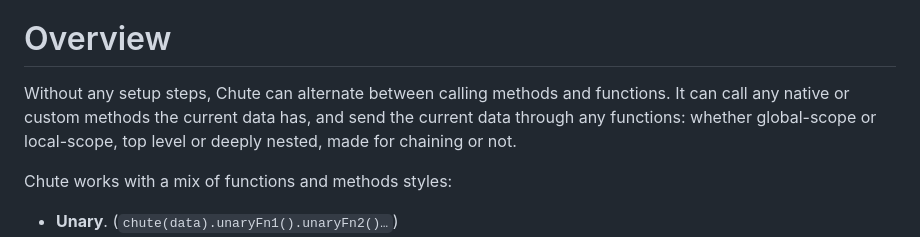
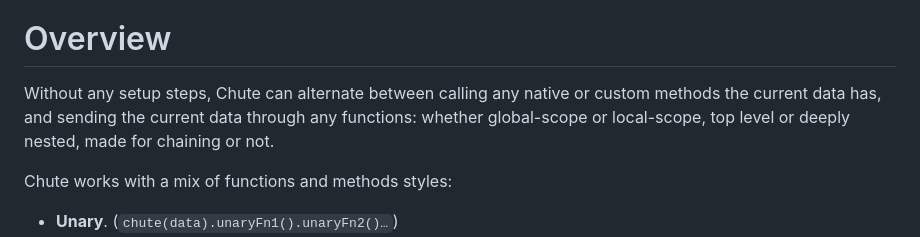
Before and after one commit to gregabbott/chute, a Markdown page: README.md, the part around the change. GitHub-like rendering.

```diff
--- a/README.md
+++ b/README.md
@@ -8,9 +8,8 @@ This function chains and sends data through any mix of normal functions and meth
 
 # Overview
 Without any setup steps,
-Chute can alternate between calling methods and functions.
-It can call any native or custom methods the current data has,
-and send the current data through any functions:
+Chute can alternate between calling any native or custom methods the current data has,
+and sending the current data through any functions:
 whether global-scope or local-scope,
 top level or deeply nested,
 made for chaining or not.
```
